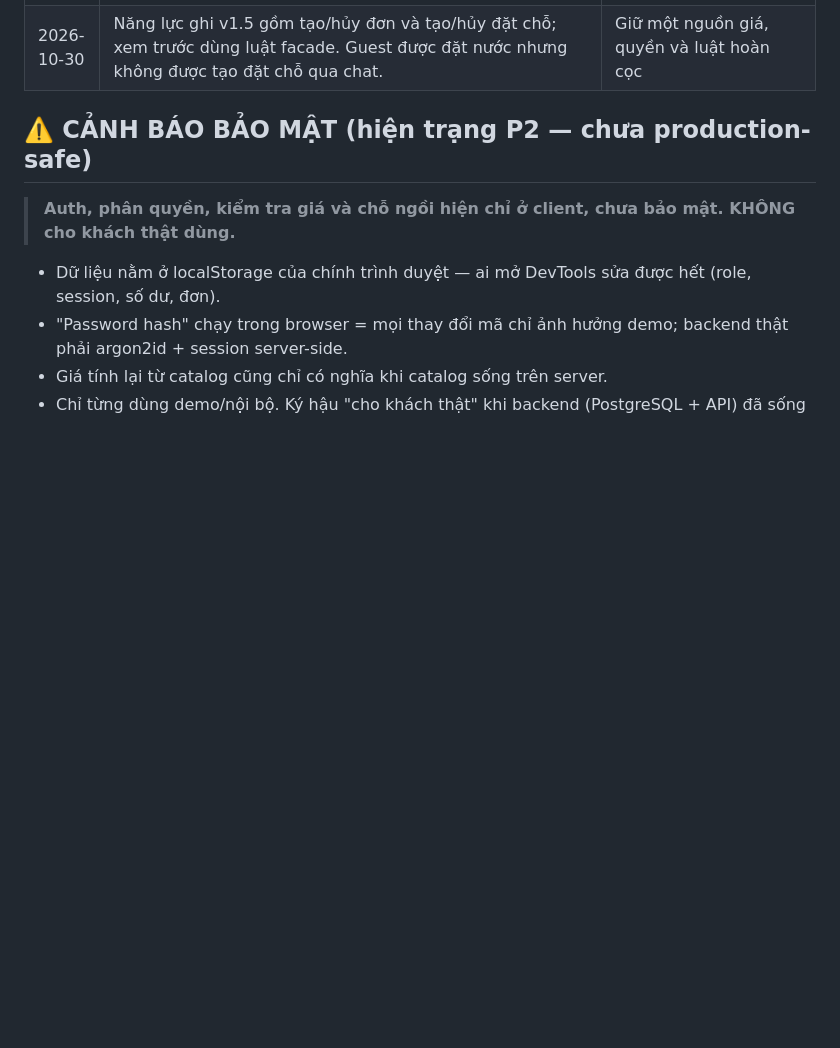
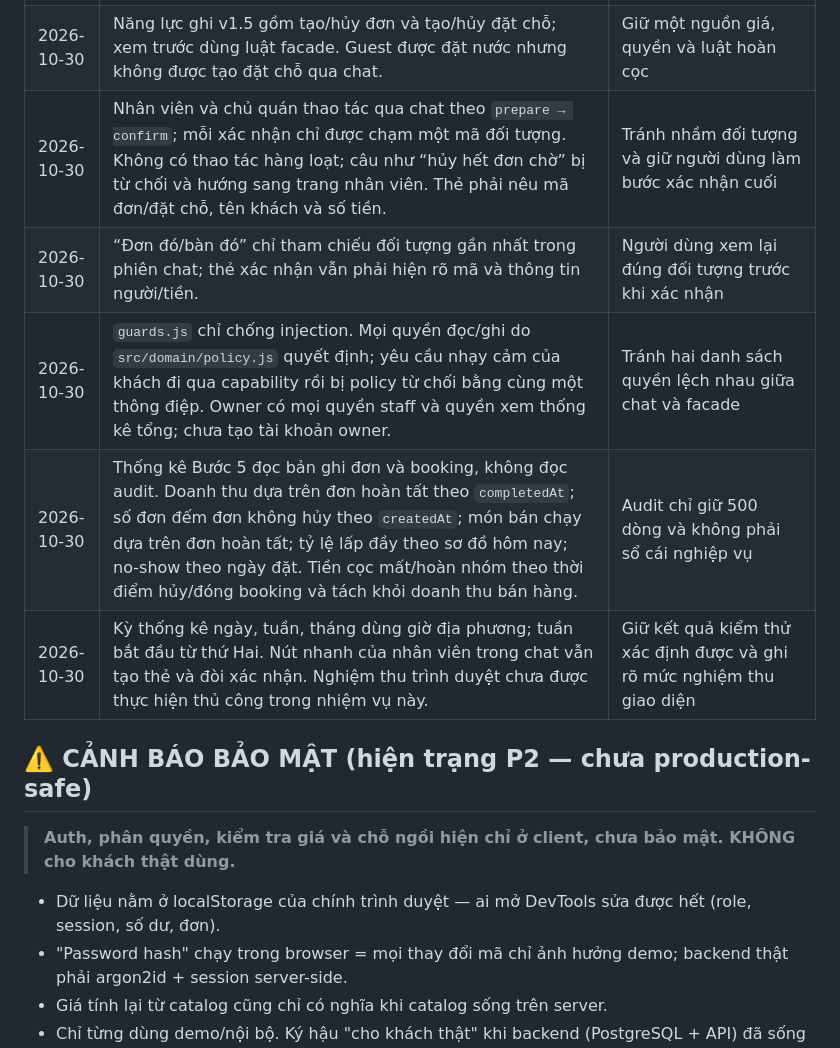
Before and after one commit to cappannguyen-0901/projectwebdemo, a Markdown page: cappan-v2/DECISIONS.md, the part around the change. GitHub-like rendering; blank space fills up the shorter version.

```diff
--- a/cappan-v2/DECISIONS.md
+++ b/cappan-v2/DECISIONS.md
@@ -36,6 +36,11 @@
 | 2026-10-30 | Khi có mã chờ, câu đồng ý hoặc từ chối được ưu tiên trước mọi luật; không có mã thì “ok” là câu trả lời thường. Giới hạn 5 lần ghi/phút/phiên chat. Chat không mở trả cọc giả lập; thẻ đặt bàn dẫn tới trang đặt chỗ. | Xác nhận do người dùng điều khiển và có giới hạn tốc độ |
 | 2026-10-30 | Ngày giờ thiếu chỉ dẫn sáng/trưa/tối được đánh dấu mơ hồ để hỏi lại; nháp tự hết hạn sau 10 phút không hoạt động. Số điện thoại mặc định lấy từ hồ sơ nếu có. | Không tự đoán giờ và giảm nhập lại thông tin |
 | 2026-10-30 | Năng lực ghi v1.5 gồm tạo/hủy đơn và tạo/hủy đặt chỗ; xem trước dùng luật facade. Guest được đặt nước nhưng không được tạo đặt chỗ qua chat. | Giữ một nguồn giá, quyền và luật hoàn cọc |
+| 2026-10-30 | Nhân viên và chủ quán thao tác qua chat theo `prepare → confirm`; mỗi xác nhận chỉ được chạm một mã đối tượng. Không có thao tác hàng loạt; câu như “hủy hết đơn chờ” bị từ chối và hướng sang trang nhân viên. Thẻ phải nêu mã đơn/đặt chỗ, tên khách và số tiền. | Tránh nhầm đối tượng và giữ người dùng làm bước xác nhận cuối |
+| 2026-10-30 | “Đơn đó/bàn đó” chỉ tham chiếu đối tượng gần nhất trong phiên chat; thẻ xác nhận vẫn phải hiện rõ mã và thông tin người/tiền. | Người dùng xem lại đúng đối tượng trước khi xác nhận |
+| 2026-10-30 | `guards.js` chỉ chống injection. Mọi quyền đọc/ghi do `src/domain/policy.js` quyết định; yêu cầu nhạy cảm của khách đi qua capability rồi bị policy từ chối bằng cùng một thông điệp. Owner có mọi quyền staff và quyền xem thống kê tổng; chưa tạo tài khoản owner. | Tránh hai danh sách quyền lệch nhau giữa chat và facade |
+| 2026-10-30 | Thống kê Bước 5 đọc bản ghi đơn và booking, không đọc audit. Doanh thu dựa trên đơn hoàn tất theo `completedAt`; số đơn đếm đơn không hủy theo `createdAt`; món bán chạy dựa trên đơn hoàn tất; tỷ lệ lấp đầy theo sơ đồ hôm nay; no-show theo ngày đặt. Tiền cọc mất/hoàn nhóm theo thời điểm hủy/đóng booking và tách khỏi doanh thu bán hàng. | Audit chỉ giữ 500 dòng và không phải sổ cái nghiệp vụ |
+| 2026-10-30 | Kỳ thống kê ngày, tuần, tháng dùng giờ địa phương; tuần bắt đầu từ thứ Hai. Nút nhanh của nhân viên trong chat vẫn tạo thẻ và đòi xác nhận. Nghiệm thu trình duyệt chưa được thực hiện thủ công trong nhiệm vụ này. | Giữ kết quả kiểm thử xác định được và ghi rõ mức nghiệm thu giao diện |
 
 ## ⚠️ CẢNH BÁO BẢO MẬT (hiện trạng P2 — chưa production-safe)
 
```
Also changed, not shown: cappan-v2/docs/api-contract.md (+15 -3 lines).
